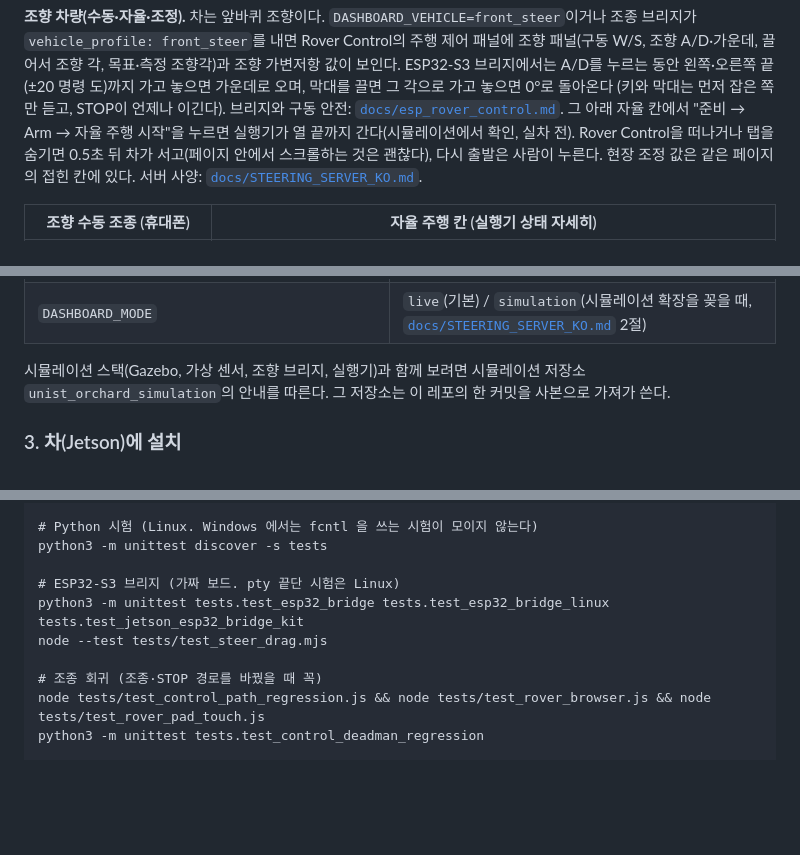
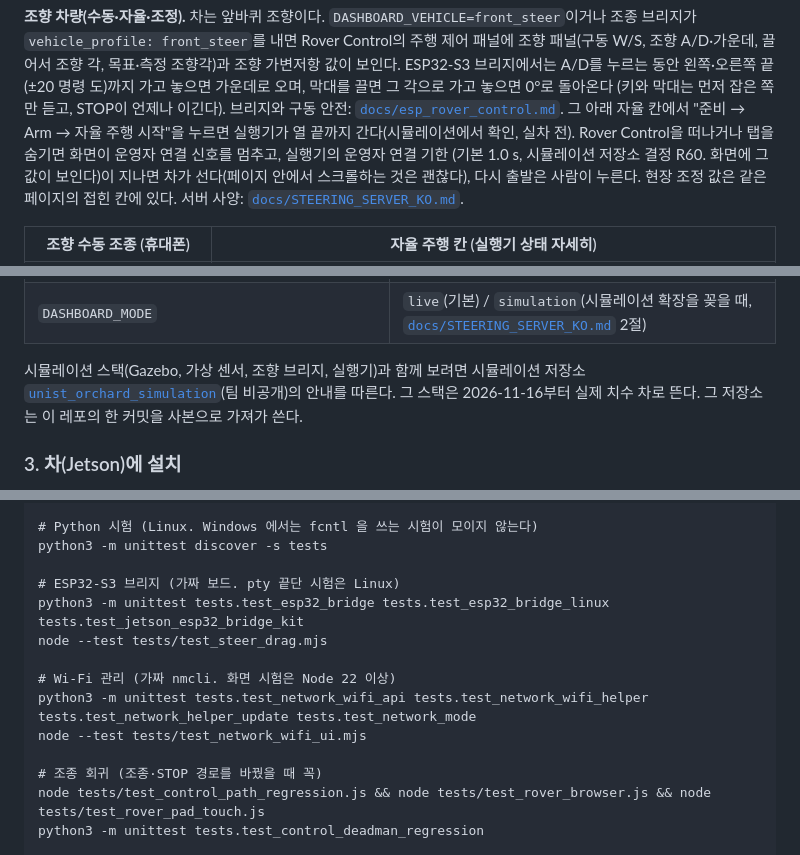
Before and after one commit to 2026-BTS-UNI-Car/unist_orachard_dashboard, a Markdown page: README.md, 3 parts joined by grey strips. Rendered like a GitHub page; blank space fills up the shorter version.

```diff
--- a/README.md
+++ b/README.md
@@ -62,7 +63,8 @@ PWM 값은 요청한 출력이지 실제 바퀴 속도가 아니다(차에 휠
 Rover Control의 주행 제어 패널에 조향 패널(구동 W/S, 조향 A/D·가운데, 끌어서 조향 각, 목표·측정 조향각)과 조향 가변저항 값이 보인다.
 ESP32-S3 브리지에서는 A/D를 누르는 동안 왼쪽·오른쪽 끝(±20 명령 도)까지 가고 놓으면 가운데로 오며, 막대를 끌면 그 각으로 가고 놓으면 0°로 돌아온다
 (키와 막대는 먼저 잡은 쪽만 듣고, STOP이 언제나 이긴다). 브리지와 구동 안전: [`docs/esp_rover_control.md`](docs/esp_rover_control.md). 그 아래 자율 칸에서 "준비 → Arm → 자율 주행 시작"을 누르면
-실행기가 열 끝까지 간다(시뮬레이션에서 확인, 실차 전). Rover Control을 떠나거나 탭을 숨기면 0.5초 뒤 차가 서고(페이지 안에서 스크롤하는 것은 괜찮다),
+실행기가 열 끝까지 간다(시뮬레이션에서 확인, 실차 전). Rover Control을 떠나거나 탭을 숨기면 화면이 운영자 연결 신호를 멈추고, 실행기의 운영자 연결 기한
+(기본 1.0 s, 시뮬레이션 저장소 결정 R60. 화면에 그 값이 보인다)이 지나면 차가 선다(페이지 안에서 스크롤하는 것은 괜찮다),
 다시 출발은 사람이 누른다. 현장 조정 값은 같은 페이지의 접힌 칸에 있다. 서버 사양: [`docs/STEERING_SERVER_KO.md`](docs/STEERING_SERVER_KO.md).
 
 | 조향 수동 조종 (휴대폰) | 자율 주행 칸 (실행기 상태 자세히) |
@@ -183,7 +196,7 @@ scripts/run_local.sh            # = python3 -m dashboard_server --host 127.0.0.1
 | `LIDAR_WS_UPSTREAM`, `CAMERA_WS_UPSTREAM`, `IMU_WS_UPSTREAM`, `GPS_WS_UPSTREAM` | 센서 브리지 WebSocket 주소 |
 | `DASHBOARD_MODE` | `live`(기본) / `simulation`(시뮬레이션 확장을 꽂을 때, [`docs/STEERING_SERVER_KO.md`](docs/STEERING_SERVER_KO.md) 2절) |
 
-시뮬레이션 스택(Gazebo, 가상 센서, 조향 브리지, 실행기)과 함께 보려면 시뮬레이션 저장소 `unist_orchard_simulation`의 안내를 따른다.
+시뮬레이션 스택(Gazebo, 가상 센서, 조향 브리지, 실행기)과 함께 보려면 시뮬레이션 저장소 [`unist_orchard_simulation`](https://github.com/2026-BTS-UNI-Car/unist_orchard_simulation)(팀 비공개)의 안내를 따른다. 그 스택은 2026-11-16부터 실제 치수 차로 뜬다.
 그 저장소는 이 레포의 한 커밋을 사본으로 가져가 쓴다.
 
 ### 3. 차(Jetson)에 설치
@@ -241,6 +254,10 @@ python3 -m unittest discover -s tests
 # ESP32-S3 브리지 (가짜 보드. pty 끝단 시험은 Linux)
 python3 -m unittest tests.test_esp32_bridge tests.test_esp32_bridge_linux tests.test_jetson_esp32_bridge_kit
 node --test tests/test_steer_drag.mjs
+
+# Wi-Fi 관리 (가짜 nmcli. 화면 시험은 Node 22 이상)
+python3 -m unittest tests.test_network_wifi_api tests.test_network_wifi_helper tests.test_network_helper_update tests.test_network_mode
+node --test tests/test_network_wifi_ui.mjs
 
 # 조종 회귀 (조종·STOP 경로를 바꿨을 때 꼭)
 node tests/test_control_path_regression.js && node tests/test_rover_browser.js && node tests/test_rover_pad_touch.js
```
Also changed, not shown: other parts of README.md (+18 -6 lines), docs/STEERING_SERVER_KO.md (+3 -3 lines), docs/assets/screens/rover_control_1440.png, docs/assets/screens/rover_control_390.png.
